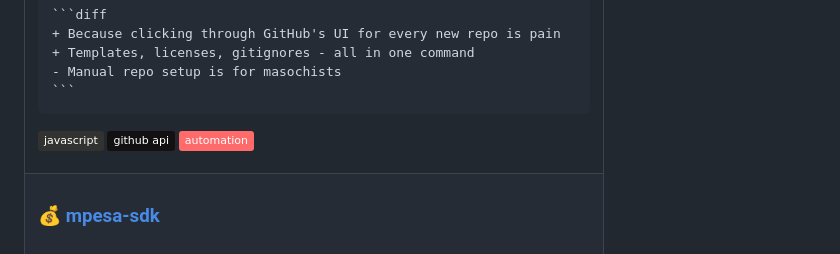
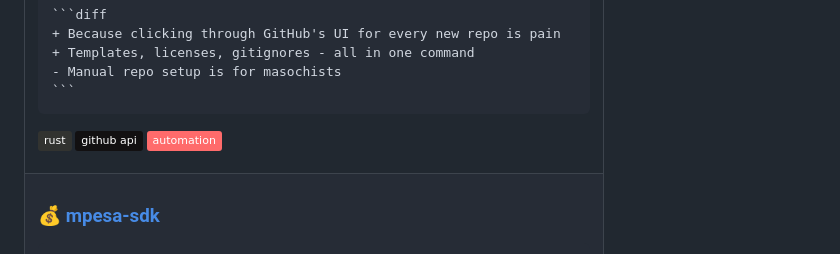
Before and after one commit to RafaelJohn9/RafaelJohn9, a Markdown page: README.md, the part around the change. GitHub-like rendering; badges without logos.

Commit message:
Add Rust badge to README

````diff
--- a/README.md
+++ b/README.md
@@ -70,7 +70,7 @@ coffee: true        # required dependency
 ```
 </pre>
 <p>
-<img src="https://img.shields.io/badge/javascript-%23323330.svg?style=flat&logo=javascript&logoColor=%23F7DF1E" />
+<img src="https://img.shields.io/badge/rust-%23323330.svg?style=flat&logo=rust&logoColor=%23B7410E" />
 <img src="https://img.shields.io/badge/github%20api-%23121011.svg?style=flat&logo=github&logoColor=white" />
 <img src="https://img.shields.io/badge/automation-%23FF6B6B.svg?style=flat" />
 </p>
````
